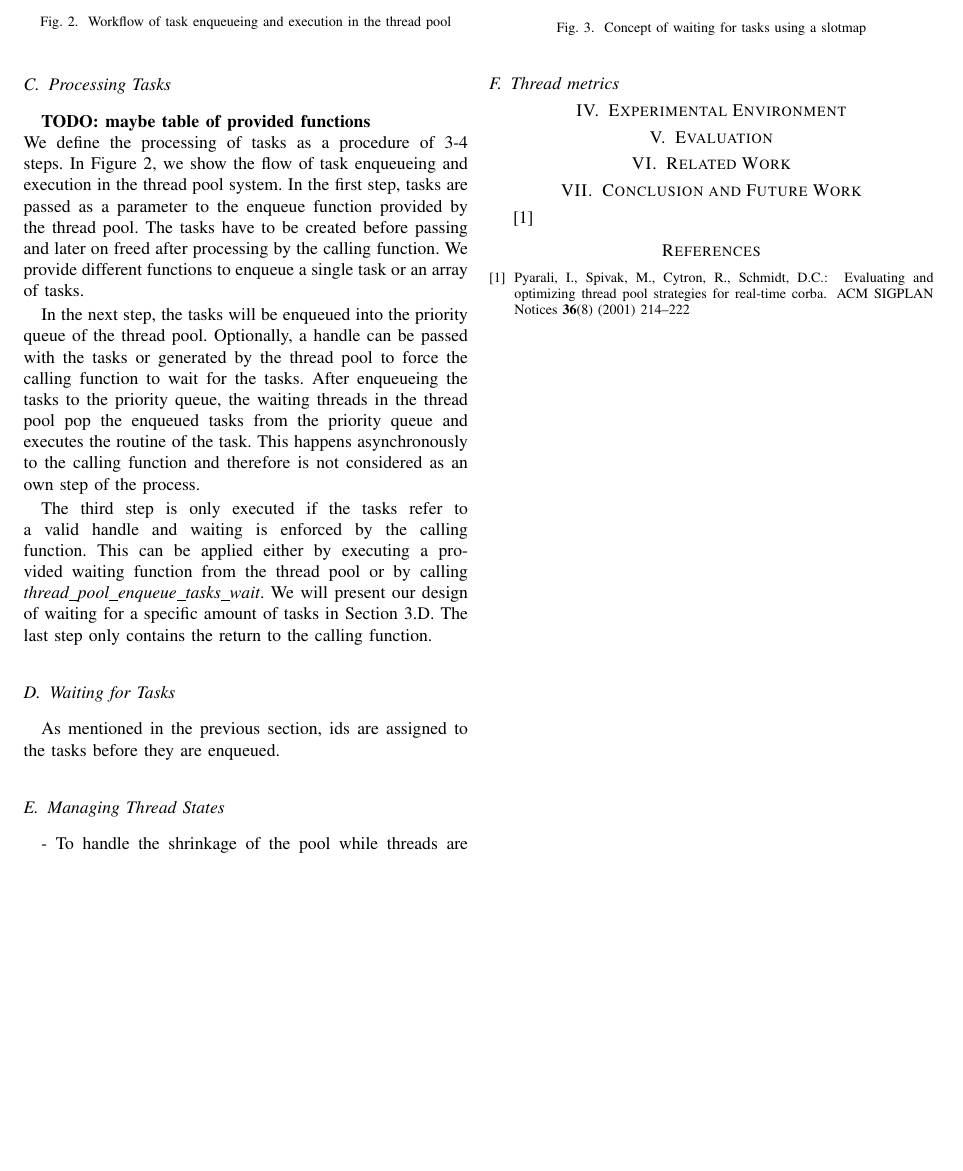
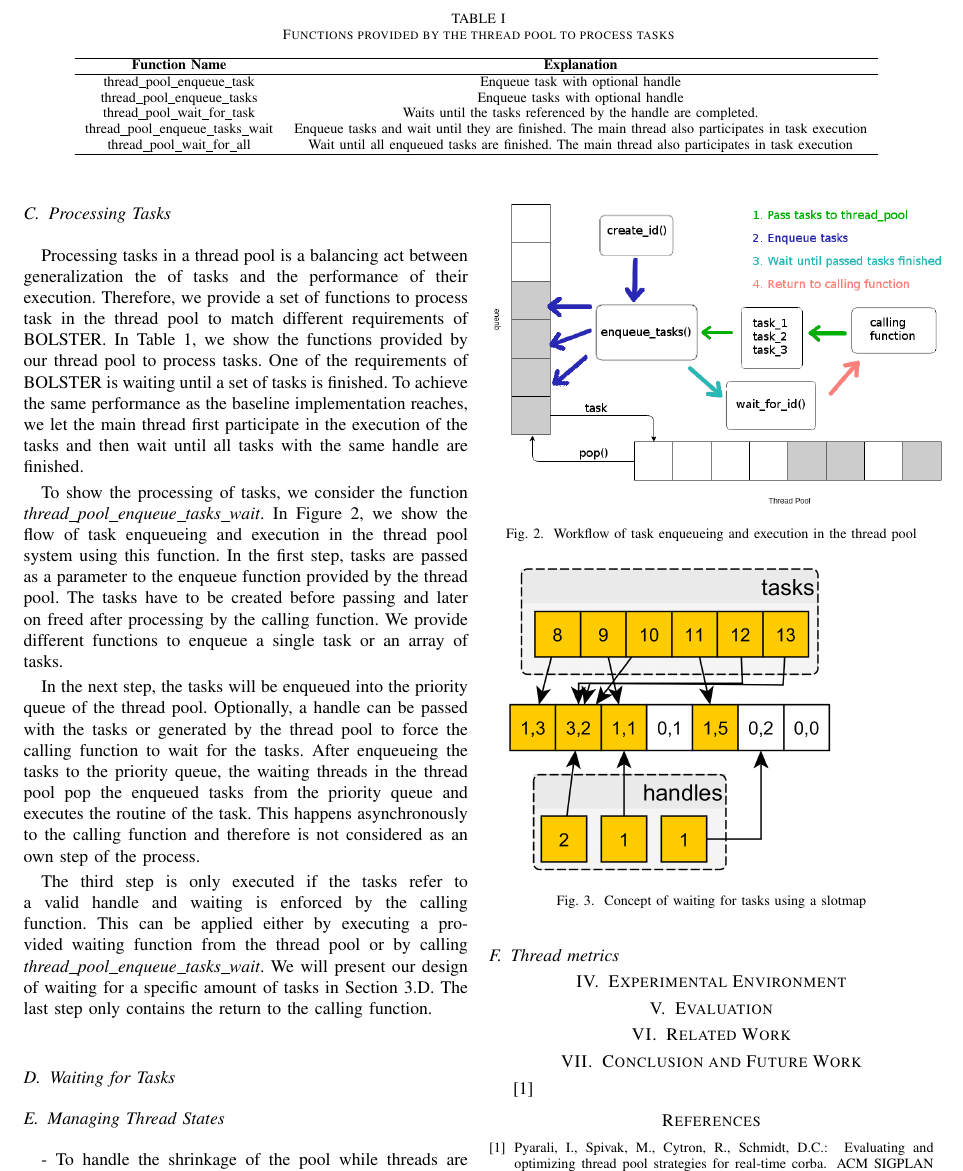
Before and after one commit to johannwagner/scientific-team-project, a LaTeX paper (Presentations/Paper/paper_thread_pool.tex): part of page 3 of 3, cut at the place of the change, the shorter picture padded with empty space. Compiled offline with pdfLaTeX.

Commit message:
Continue writing implementation section of paper

```diff
--- a/Presentations/Paper/paper_thread_pool.tex
+++ b/Presentations/Paper/paper_thread_pool.tex
@@ -119,10 +119,27 @@ The thread pool system includes an array of threads and a priority queue to stor
 Threads and tasks are two major entities in the thread pool system. As we can observe from Figure 1, thread pool and task queue are two data structures used to store the required information related to the threads and the submitted tasks, respectively. Each spawned thread can be either working on a task or waiting for the next task. Consequently, we define the states of a thread as \emph{busy} and \emph{waiting}. A busy thread changes to waiting after processing its task if no other task is enqueued. Waiting tasks do busy waiting until there are new tasks available.
 
 Each assigned task contains a function pointer to a routine and a pointer to data. We implemented the task queue as a generic priority queue that uses a mutex thread to enqueue tasks threadsafe. Every time a new task is enqueued to the task queue, two scenarios can occur. If the new task has a priority, it is placed in the right slot of the task queue regarding its priority and the subsequent tasks are relocated. If the  new task has no priority, it is appended to the end of the queue. Furthermore, tasks can refer to a handle, which is used by the thread pool to wait for a specific amount of tasks.
+\begin{table*}[htbp]
+	\caption{Functions provided by the thread pool to process tasks}
+	\begin{center}
+		\begin{tabular}{ c c }
+			\hline
+			\textbf{Function Name}&\textbf{Explanation}\\
+			\hline
+			thread\_pool\_enqueue\_task & Enqueue task with optional handle \\
+			thread\_pool\_enqueue\_tasks & Enqueue tasks with optional handle \\
+			thread\_pool\_wait\_for\_task & Waits until the tasks referenced by the handle are completed. \\
 
+			thread\_pool\_enqueue\_tasks\_wait & Enqueue tasks and wait until they are finished. The main thread also participates in task execution\\
+			thread\_pool\_wait\_for\_all & Wait until all enqueued tasks are finished. The main thread also participates in task execution \\ \hline
+		\end{tabular}
+		\label{tab1}
+	\end{center}
+\end{table*}
 \subsection{Processing Tasks}
-\textbf{TODO: maybe table of provided functions} \\
-We define the processing of tasks as a procedure of 3-4 steps. In Figure 2, we show the flow of task enqueueing and execution in the thread pool system. In the first step, tasks are passed as a parameter to the enqueue function provided by the thread pool. The tasks have to be created before passing and later on freed after processing by the calling function.  We provide different functions to enqueue a single task or an array of tasks.
+Processing tasks in a thread pool is a balancing act between generalization the of tasks and the performance of their execution. Therefore, we provide a set of functions to process task in the thread pool to match different requirements of BOLSTER. In Table 1, we show the functions provided by our thread pool to process tasks. One of the requirements of BOLSTER is waiting until a set of tasks is finished. To achieve the same performance as the baseline implementation reaches, we let the main thread first participate in the execution of the tasks and then wait until all tasks with the same handle are finished.
+
+To show the processing of tasks, we consider the function \emph{thread\_pool\_enqueue\_tasks\_wait}. In Figure 2, we show the flow of task enqueueing and execution in the thread pool system using this function. In the first step, tasks are passed as a parameter to the enqueue function provided by the thread pool. The tasks have to be created before passing and later on freed after processing by the calling function.  We provide different functions to enqueue a single task or an array of tasks.
 
 In the next step, the tasks will be enqueued into the priority queue of the thread pool. Optionally, a handle can be passed with the tasks or generated by the thread pool to force the calling function to wait for the tasks. After enqueueing the tasks to the priority queue, the waiting threads in the thread pool pop the enqueued tasks from the priority queue and executes the routine of the task. This happens asynchronously to the calling function and therefore is not considered as an own step of the process.
 
@@ -135,12 +152,13 @@ The third step is only executed if the tasks refer to a valid handle and waiting
 \end{figure}
 
 \subsection{Waiting for Tasks}
+
 \begin{figure}
 	\includegraphics[width=0.4\textwidth]{img/waitingconcept.png}
 	\caption{Concept of waiting for tasks using a slotmap}
 	\label{fig2}
 \end{figure}
-As mentioned in the previous section, ids are assigned to the tasks before they are enqueued.
+
 
 \subsection{Managing Thread States}
 - To handle the shrinkage of the pool while threads are processing tasks, we change the state
```
